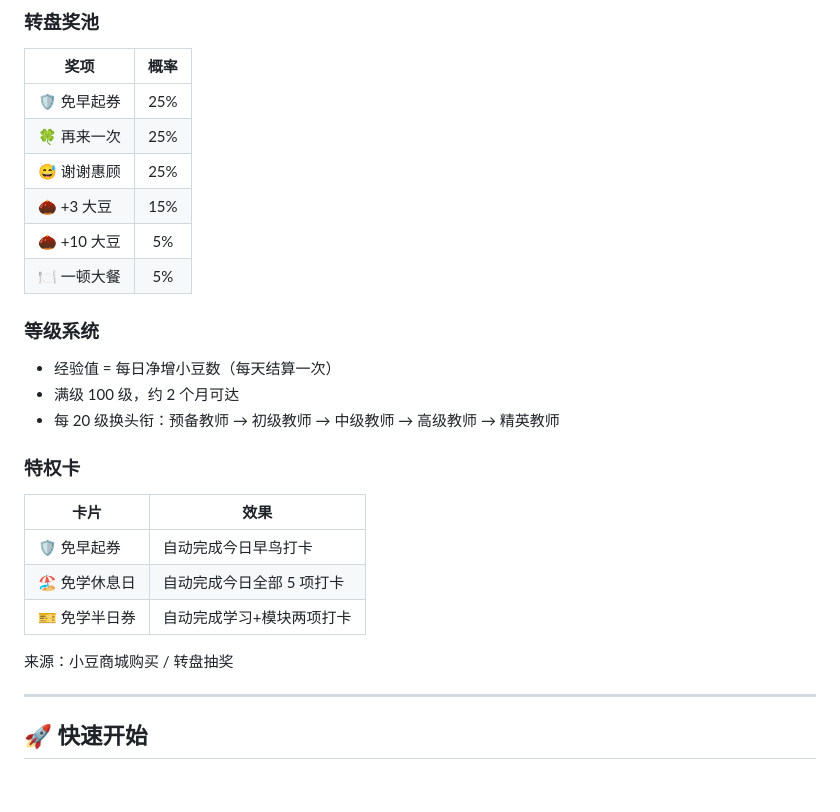
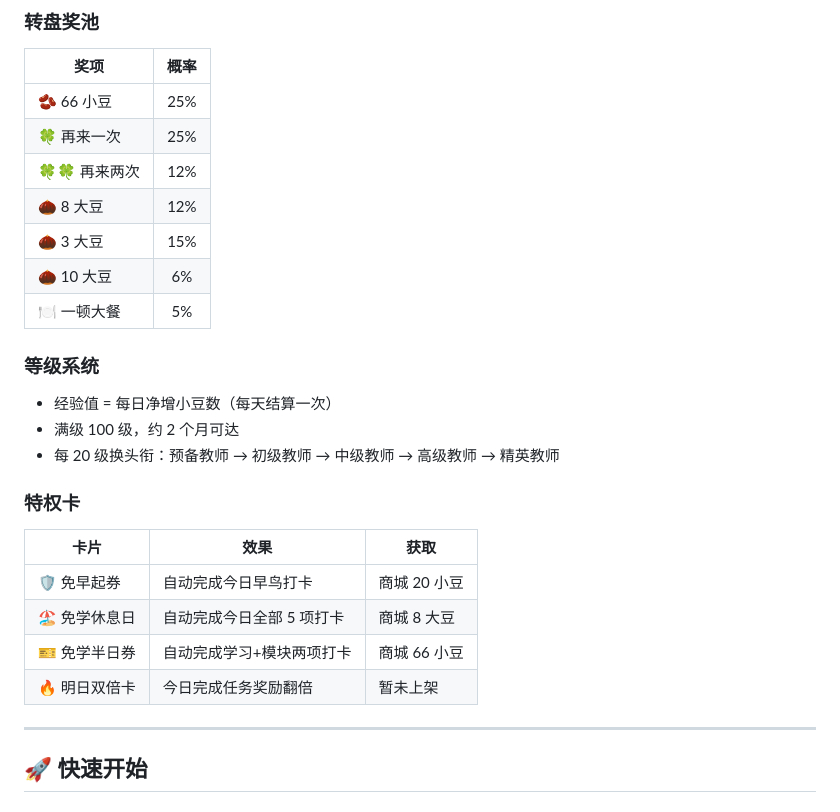
Before and after one commit to Jack414b/teacher-game, a Markdown page: README.md, the part around the change. Rendered like a GitHub page.

Commit message:
更新 README 转盘奖池表和特权卡
Co-Authored-By: Claude Code <noreply@anthropic.com>

```diff
--- a/README.md
+++ b/README.md
@@ -42,11 +42,12 @@
 
 | 奖项 | 概率 |
 |------|:--:|
-| 🛡️ 免早起券 | 25% |
+| 🫘 66 小豆 | 25% |
 | 🍀 再来一次 | 25% |
-| 😅 谢谢惠顾 | 25% |
-| 🌰 +3 大豆 | 15% |
-| 🌰 +10 大豆 | 5% |
+| 🍀🍀 再来两次 | 12% |
+| 🌰 8 大豆 | 12% |
+| 🌰 3 大豆 | 15% |
+| 🌰 10 大豆 | 6% |
 | 🍽️ 一顿大餐 | 5% |
 
 ### 等级系统
@@ -57,13 +58,12 @@
 
 ### 特权卡
 
-| 卡片 | 效果 |
-|------|------|
-| 🛡️ 免早起券 | 自动完成今日早鸟打卡 |
-| 🏖️ 免学休息日 | 自动完成今日全部 5 项打卡 |
-| 🎫 免学半日券 | 自动完成学习+模块两项打卡 |
-
-来源：小豆商城购买 / 转盘抽奖
+| 卡片 | 效果 | 获取 |
+|------|------|------|
+| 🛡️ 免早起券 | 自动完成今日早鸟打卡 | 商城 20 小豆 |
+| 🏖️ 免学休息日 | 自动完成今日全部 5 项打卡 | 商城 8 大豆 |
+| 🎫 免学半日券 | 自动完成学习+模块两项打卡 | 商城 66 小豆 |
+| 🔥 明日双倍卡 | 今日完成任务奖励翻倍 | 暂未上架 |
 
 ---
 
```
